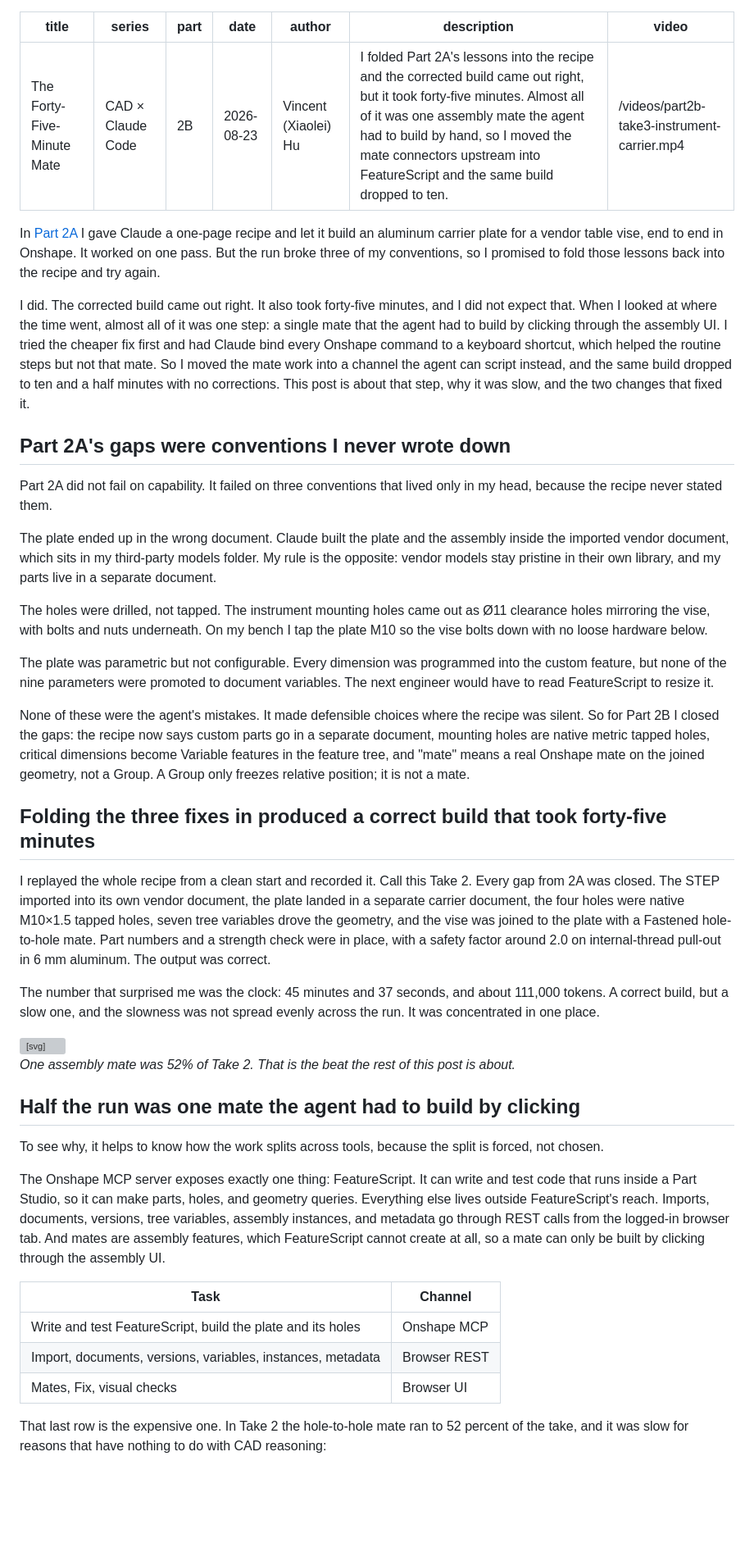
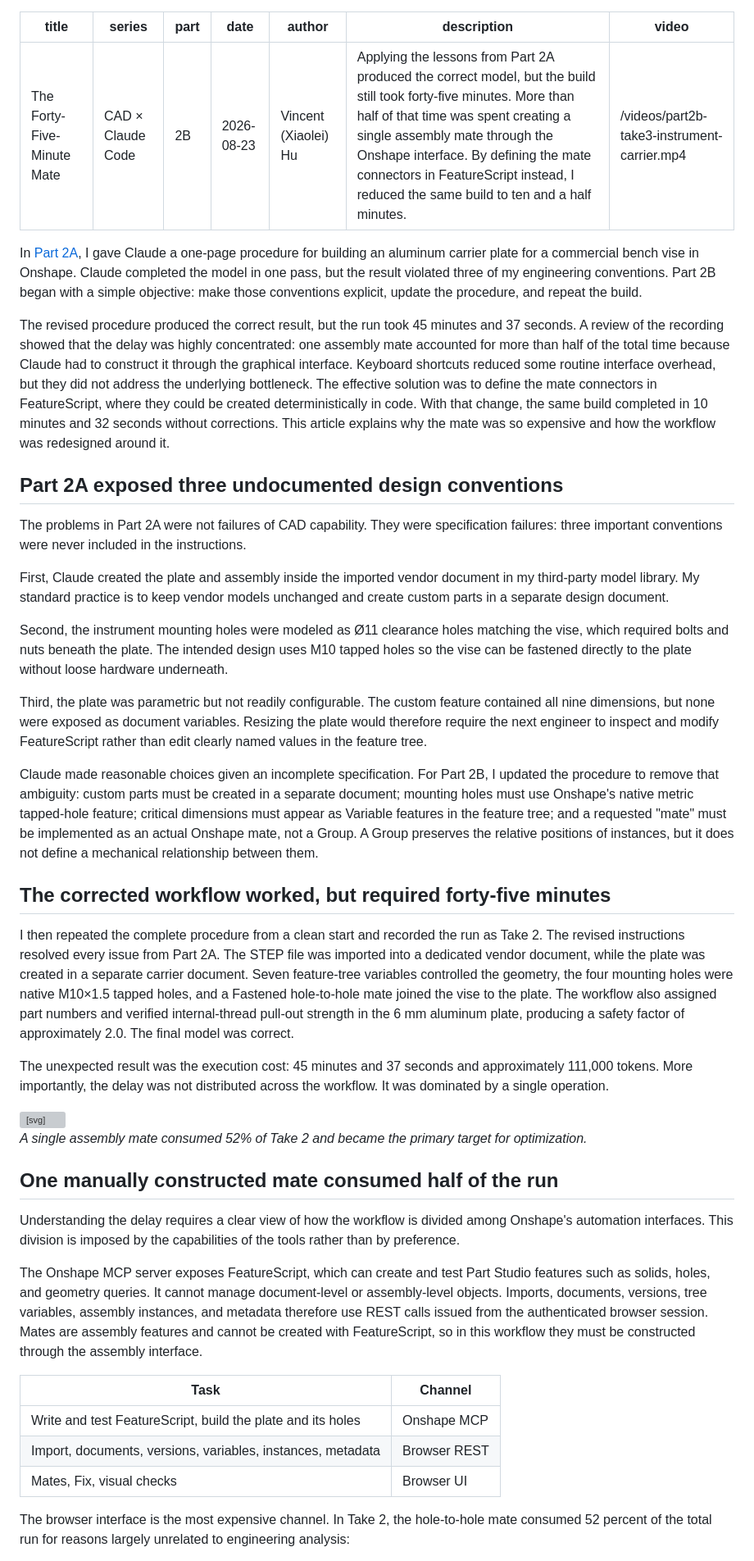
Before and after one commit to vincexl/hucrafts-website, a Markdown page: content/blog/cad-claude-code-02b-instrument-carrier.md, the part around one of its changes. Shown at 82% size. GitHub-like rendering; blank space fills up the shorter version; grey boxes are pictures that could not be loaded.

```diff
--- a/content/blog/cad-claude-code-02b-instrument-carrier.md
+++ b/content/blog/cad-claude-code-02b-instrument-carrier.md
@@ -4,31 +4,31 @@ series: "CAD × Claude Code"
 part: "2B"
 date: "2026-08-23"
 author: "Vincent (Xiaolei) Hu"
-description: "I folded Part 2A's lessons into the recipe and the corrected build came out right, but it took forty-five minutes. Almost all of it was one assembly mate the agent had to build by hand, so I moved the mate connectors upstream into FeatureScript and the same build dropped to ten."
+description: "Applying the lessons from Part 2A produced the correct model, but the build still took forty-five minutes. More than half of that time was spent creating a single assembly mate through the Onshape interface. By defining the mate connectors in FeatureScript instead, I reduced the same build to ten and a half minutes."
 video: "/videos/part2b-take3-instrument-carrier.mp4"
 ---
 
-In [Part 2A](/blog/cad-claude-code-02a-vise-mounting-plate) I gave Claude a one-page recipe and let it build an aluminum carrier plate for a vendor table vise, end to end in Onshape. It worked on one pass. But the run broke three of my conventions, so I promised to fold those lessons back into the recipe and try again.
+In [Part 2A](/blog/cad-claude-code-02a-vise-mounting-plate), I gave Claude a one-page procedure for building an aluminum carrier plate for a commercial bench vise in Onshape. Claude completed the model in one pass, but the result violated three of my engineering conventions. Part 2B began with a simple objective: make those conventions explicit, update the procedure, and repeat the build.
 
-I did. The corrected build came out right. It also took forty-five minutes, and I did not expect that. When I looked at where the time went, almost all of it was one step: a single mate that the agent had to build by clicking through the assembly UI. I tried the cheaper fix first and had Claude bind every Onshape command to a keyboard shortcut, which helped the routine steps but not that mate. So I moved the mate work into a channel the agent can script instead, and the same build dropped to ten and a half minutes with no corrections. This post is about that step, why it was slow, and the two changes that fixed it.
+The revised procedure produced the correct result, but the run took 45 minutes and 37 seconds. A review of the recording showed that the delay was highly concentrated: one assembly mate accounted for more than half of the total time because Claude had to construct it through the graphical interface. Keyboard shortcuts reduced some routine interface overhead, but they did not address the underlying bottleneck. The effective solution was to define the mate connectors in FeatureScript, where they could be created deterministically in code. With that change, the same build completed in 10 minutes and 32 seconds without corrections. This article explains why the mate was so expensive and how the workflow was redesigned around it.
 
-## Part 2A's gaps were conventions I never wrote down
+## Part 2A exposed three undocumented design conventions
 
-Part 2A did not fail on capability. It failed on three conventions that lived only in my head, because the recipe never stated them.
+The problems in Part 2A were not failures of CAD capability. They were specification failures: three important conventions were never included in the instructions.
 
-The plate ended up in the wrong document. Claude built the plate and the assembly inside the imported vendor document, which sits in my third-party models folder. My rule is the opposite: vendor models stay pristine in their own library, and my parts live in a separate document.
+First, Claude created the plate and assembly inside the imported vendor document in my third-party model library. My standard practice is to keep vendor models unchanged and create custom parts in a separate design document.
 
-The holes were drilled, not tapped. The instrument mounting holes came out as Ø11 clearance holes mirroring the vise, with bolts and nuts underneath. On my bench I tap the plate M10 so the vise bolts down with no loose hardware below.
+Second, the instrument mounting holes were modeled as Ø11 clearance holes matching the vise, which required bolts and nuts beneath the plate. The intended design uses M10 tapped holes so the vise can be fastened directly to the plate without loose hardware underneath.
 
-The plate was parametric but not configurable. Every dimension was programmed into the custom feature, but none of the nine parameters were promoted to document variables. The next engineer would have to read FeatureScript to resize it.
+Third, the plate was parametric but not readily configurable. The custom feature contained all nine dimensions, but none were exposed as document variables. Resizing the plate would therefore require the next engineer to inspect and modify FeatureScript rather than edit clearly named values in the feature tree.
 
-None of these were the agent's mistakes. It made defensible choices where the recipe was silent. So for Part 2B I closed the gaps: the recipe now says custom parts go in a separate document, mounting holes are native metric tapped holes, critical dimensions become Variable features in the feature tree, and "mate" means a real Onshape mate on the joined geometry, not a Group. A Group only freezes relative position; it is not a mate.
+Claude made reasonable choices given an incomplete specification. For Part 2B, I updated the procedure to remove that ambiguity: custom parts must be created in a separate document; mounting holes must use Onshape's native metric tapped-hole feature; critical dimensions must appear as Variable features in the feature tree; and a requested "mate" must be implemented as an actual Onshape mate, not a Group. A Group preserves the relative positions of instances, but it does not define a mechanical relationship between them.
 
-## Folding the three fixes in produced a correct build that took forty-five minutes
+## The corrected workflow worked, but required forty-five minutes
 
-I replayed the whole recipe from a clean start and recorded it. Call this Take 2. Every gap from 2A was closed. The STEP imported into its own vendor document, the plate landed in a separate carrier document, the four holes were native M10×1.5 tapped holes, seven tree variables drove the geometry, and the vise was joined to the plate with a Fastened hole-to-hole mate. Part numbers and a strength check were in place, with a safety factor around 2.0 on internal-thread pull-out in 6 mm aluminum. The output was correct.
+I then repeated the complete procedure from a clean start and recorded the run as Take 2. The revised instructions resolved every issue from Part 2A. The STEP file was imported into a dedicated vendor document, while the plate was created in a separate carrier document. Seven feature-tree variables controlled the geometry, the four mounting holes were native M10×1.5 tapped holes, and a Fastened hole-to-hole mate joined the vise to the plate. The workflow also assigned part numbers and verified internal-thread pull-out strength in the 6 mm aluminum plate, producing a safety factor of approximately 2.0. The final model was correct.
 
-The number that surprised me was the clock: 45 minutes and 37 seconds, and about 111,000 tokens. A correct build, but a slow one, and the slowness was not spread evenly across the run. It was concentrated in one place.
+The unexpected result was the execution cost: 45 minutes and 37 seconds and approximately 111,000 tokens. More importantly, the delay was not distributed across the workflow. It was dominated by a single operation.
 
 <svg viewBox="0 0 640 132" role="img" aria-label="Bar chart: one mate was 52 percent of Take 2's 45 minute 37 second run" style="width:100%;height:auto;background:#fff;border:1px solid #e4e4e7;border-radius:12px;font-family:ui-sans-serif,system-ui,-apple-system,Segoe UI,Roboto,sans-serif">
   <text x="20" y="34" font-size="15" font-weight="700" fill="#18181b">Where Take 2's 45:37 went</text>
@@ -43,13 +43,13 @@ The number that surprised me was the clock: 45 minutes and 37 seconds, and about
   <text x="20" y="121" font-size="12" fill="#71717a">One assembly mate was more than half the run.</text>
 </svg>
 
-*One assembly mate was 52% of Take 2. That is the beat the rest of this post is about.*
+*A single assembly mate consumed 52% of Take 2 and became the primary target for optimization.*
 
-## Half the run was one mate the agent had to build by clicking
+## One manually constructed mate consumed half of the run
 
-To see why, it helps to know how the work splits across tools, because the split is forced, not chosen.
+Understanding the delay requires a clear view of how the workflow is divided among Onshape's automation interfaces. This division is imposed by the capabilities of the tools rather than by preference.
 
-The Onshape MCP server exposes exactly one thing: FeatureScript. It can write and test code that runs inside a Part Studio, so it can make parts, holes, and geometry queries. Everything else lives outside FeatureScript's reach. Imports, documents, versions, tree variables, assembly instances, and metadata go through REST calls from the logged-in browser tab. And mates are assembly features, which FeatureScript cannot create at all, so a mate can only be built by clicking through the assembly UI.
+The Onshape MCP server exposes FeatureScript, which can create and test Part Studio features such as solids, holes, and geometry queries. It cannot manage document-level or assembly-level objects. Imports, documents, versions, tree variables, assembly instances, and metadata therefore use REST calls issued from the authenticated browser session. Mates are assembly features and cannot be created with FeatureScript, so in this workflow they must be constructed through the assembly interface.
 
 | Task | Channel |
 |---|---|
@@ -57,5 +57,5 @@ The Onshape MCP server exposes exactly one thing: FeatureScript. It can write an
 | Import, documents, versions, variables, instances, metadata | Browser REST |
 | Mates, Fix, visual checks | Browser UI |
 
-That last row is the expensive one. In Take 2 the hole-to-hole mate ran to 52 percent of the take, and it was slow for reasons that have nothing to do with CAD reasoning:
+The browser interface is the most expensive channel. In Take 2, the hole-to-hole mate consumed 52 percent of the total run for reasons largely unrelated to engineering analysis:
 
```
Also changed, not shown: other parts of content/blog/cad-claude-code-02b-instrument-carrier.md (+29 -29 lines).
